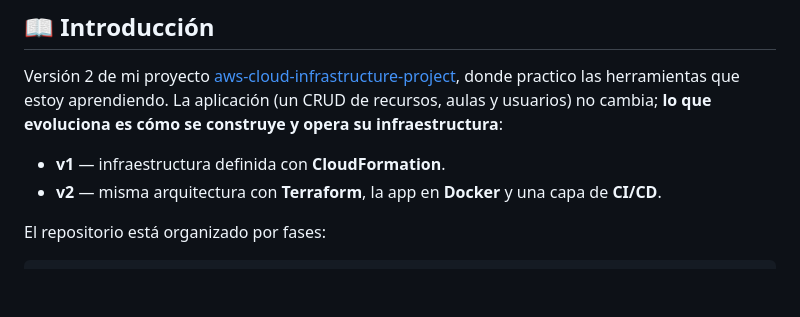
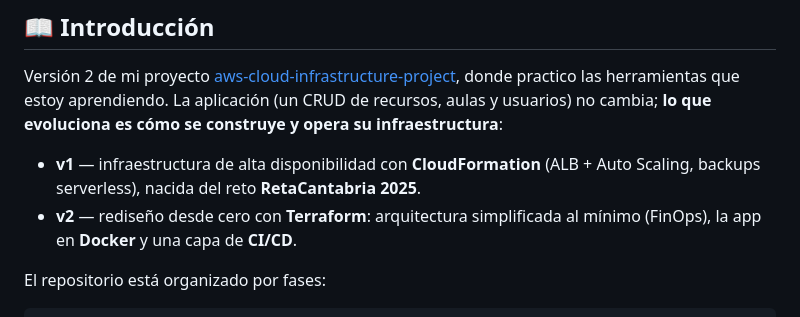
Before and after one commit to albert0fernandez/aws-infraestructure-version-2-, a Markdown page: README.md, the part around the change. GitHub-like rendering; blank space fills up the shorter version.

Commit message:
docs: precisar v1 (reto RetaCantabria 2025, arquitectura HA) y aclarar el rediseño de v2

```diff
--- a/README.md
+++ b/README.md
@@ -63,8 +63,8 @@ Despliegue de una app real de inventario (PHP + MySQL) en AWS, en **cuatro fases
 
 Versión 2 de mi proyecto [aws-cloud-infrastructure-project](https://github.com/albert0fernandez/aws-cloud-infrastructure-project), donde practico las herramientas que estoy aprendiendo. La aplicación (un CRUD de recursos, aulas y usuarios) no cambia; **lo que evoluciona es cómo se construye y opera su infraestructura**:
 
-- **v1** — infraestructura definida con **CloudFormation**.
-- **v2** — misma arquitectura con **Terraform**, la app en **Docker** y una capa de **CI/CD**.
+- **v1** — infraestructura de alta disponibilidad con **CloudFormation** (ALB + Auto Scaling, backups serverless), nacida del reto **RetaCantabria 2025**.
+- **v2** — rediseño desde cero con **Terraform**: arquitectura simplificada al mínimo (FinOps), la app en **Docker** y una capa de **CI/CD**.
 
 El repositorio está organizado por fases:
 
```
